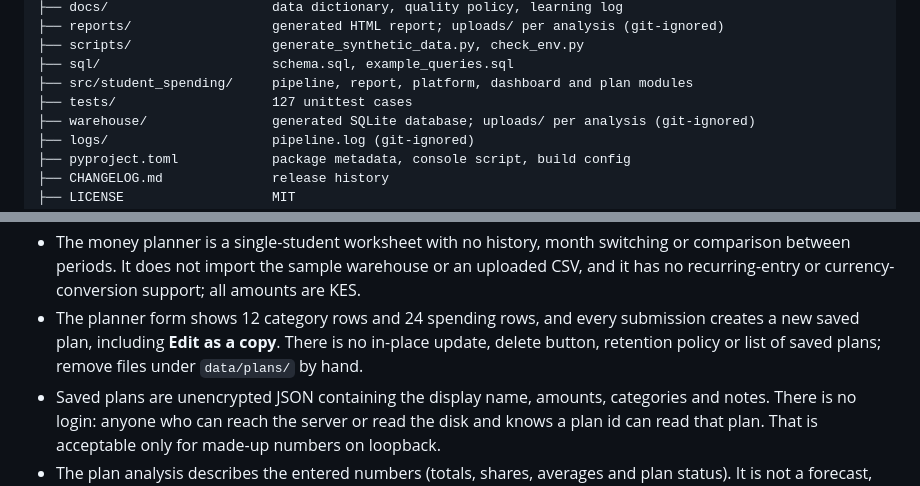
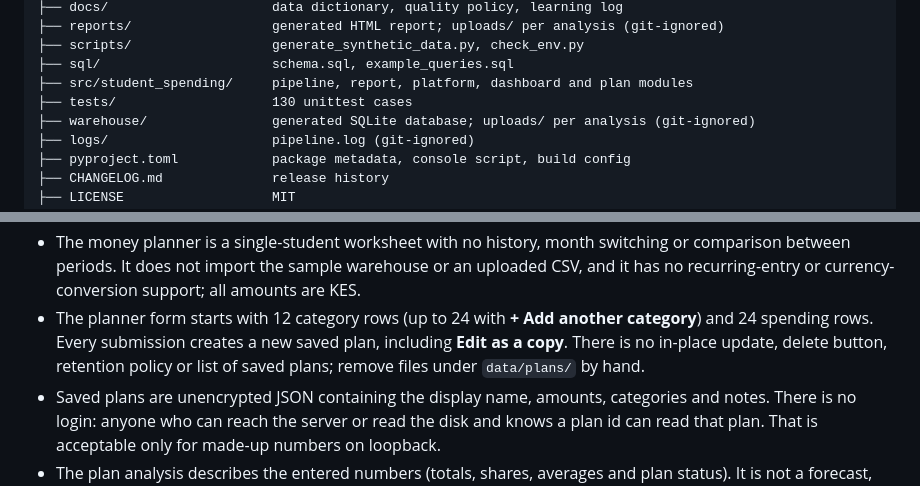
Before and after one commit to markmureithi346-byte/student-spending-analytics, a Markdown page: README.md, 2 parts joined by grey strips. GitHub-like rendering.

```diff
--- a/README.md
+++ b/README.md
@@ -430,7 +432,7 @@ student-spending-analytics/
 ├── scripts/                  generate_synthetic_data.py, check_env.py
 ├── sql/                      schema.sql, example_queries.sql
 ├── src/student_spending/     pipeline, report, platform, dashboard and plan modules
-├── tests/                    127 unittest cases
+├── tests/                    130 unittest cases
 ├── warehouse/                generated SQLite database; uploads/ per analysis (git-ignored)
 ├── logs/                     pipeline.log (git-ignored)
 ├── pyproject.toml            package metadata, console script, build config
@@ -609,10 +611,10 @@ external services.
 - The money planner is a single-student worksheet with no history, month switching or
   comparison between periods. It does not import the sample warehouse or an uploaded
   CSV, and it has no recurring-entry or currency-conversion support; all amounts are KES.
-- The planner form shows 12 category rows and 24 spending rows, and every submission
-  creates a new saved plan, including **Edit as a copy**. There is no in-place update,
-  delete button, retention policy or list of saved plans; remove files under
-  `data/plans/` by hand.
+- The planner form starts with 12 category rows (up to 24 with **+ Add another
+  category**) and 24 spending rows. Every submission creates a new saved plan, including
+  **Edit as a copy**. There is no in-place update, delete button, retention policy or
+  list of saved plans; remove files under `data/plans/` by hand.
 - Saved plans are unencrypted JSON containing the display name, amounts, categories and
   notes. There is no login: anyone who can reach the server or read the disk and knows a
   plan id can read that plan. That is acceptable only for made-up numbers on loopback.
```
Also changed, not shown: other parts of README.md (+10 -8 lines), CHANGELOG.md (+24 -0 lines), docs/LEARNING_LOG.md (+14 -2 lines), docs/images/plan-form.png, 4 other files.
